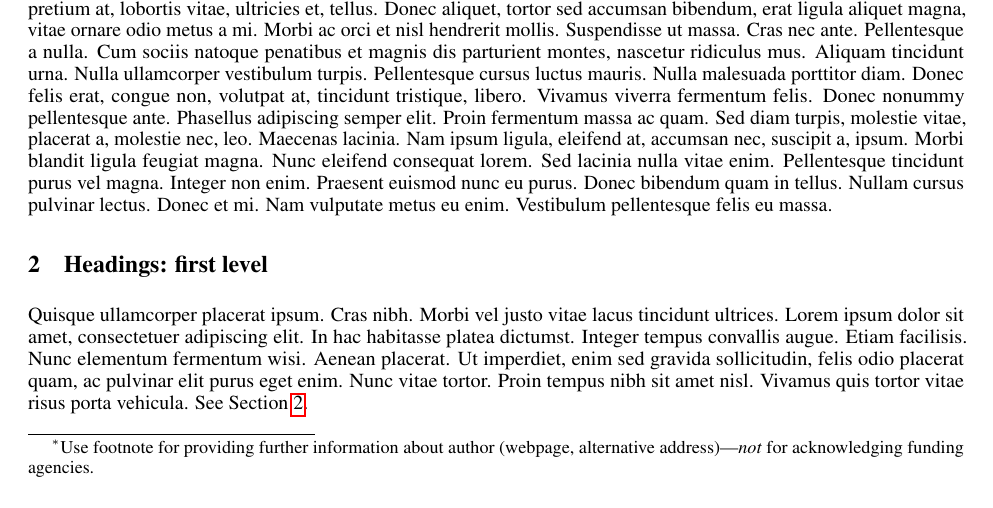
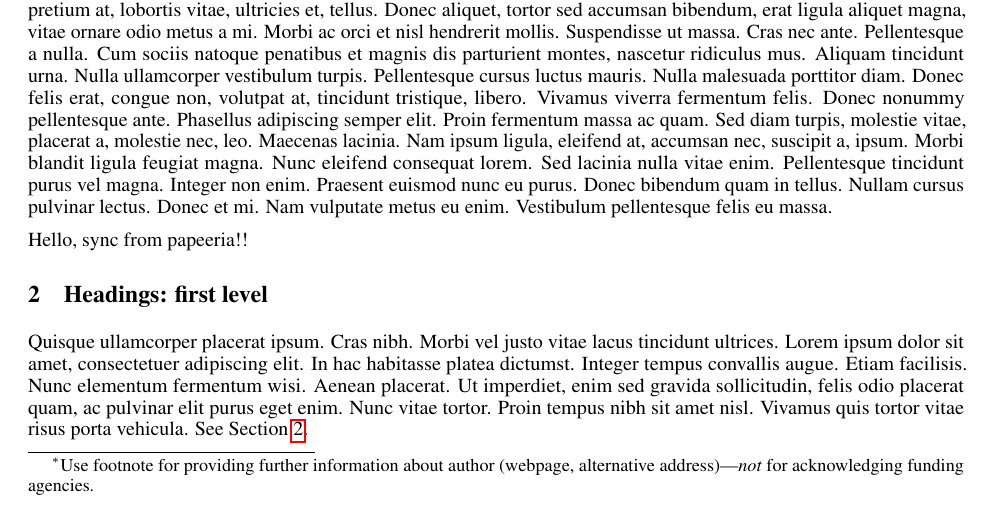
Before and after one commit to yangyutu/TestOverleaf, a LaTeX paper (template.tex): part of page 1 of 3, cut so that both start at the same text. Compiled offline with pdfLaTeX.

Commit message:
Changes from papeeria

```diff
--- a/template.tex
+++ b/template.tex
@@ -64,6 +64,8 @@
 \lipsum[2]
 \lipsum[3]
 
+
+Hello, sync from papeeria!!
 
 \section{Headings: first level}
 \label{sec:headings}
```
